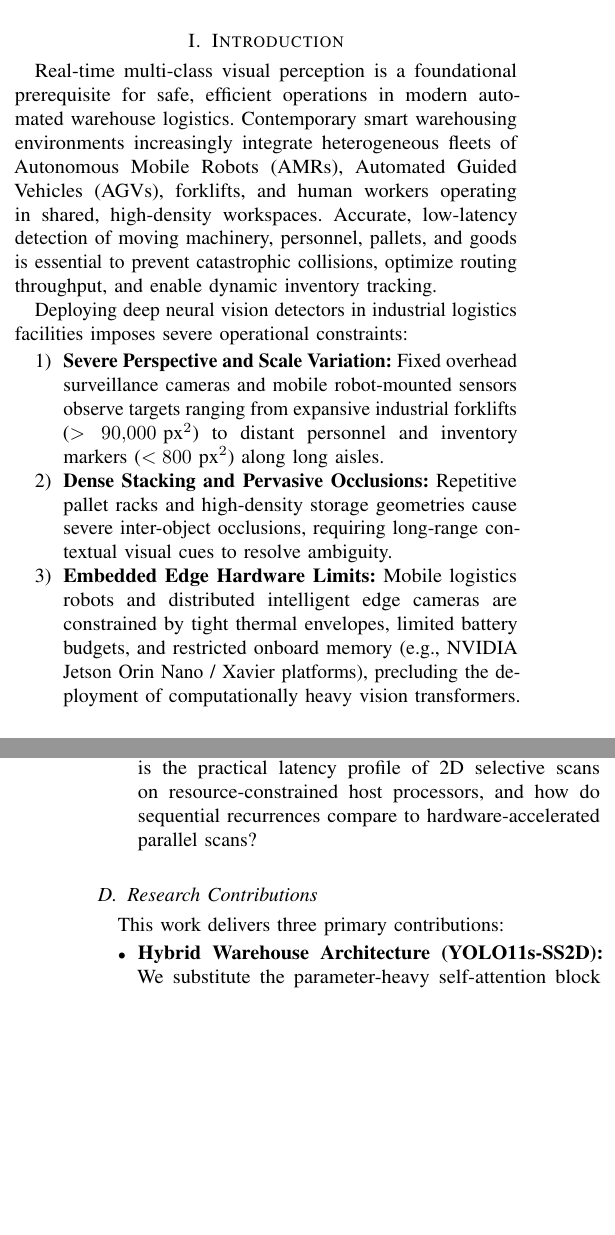
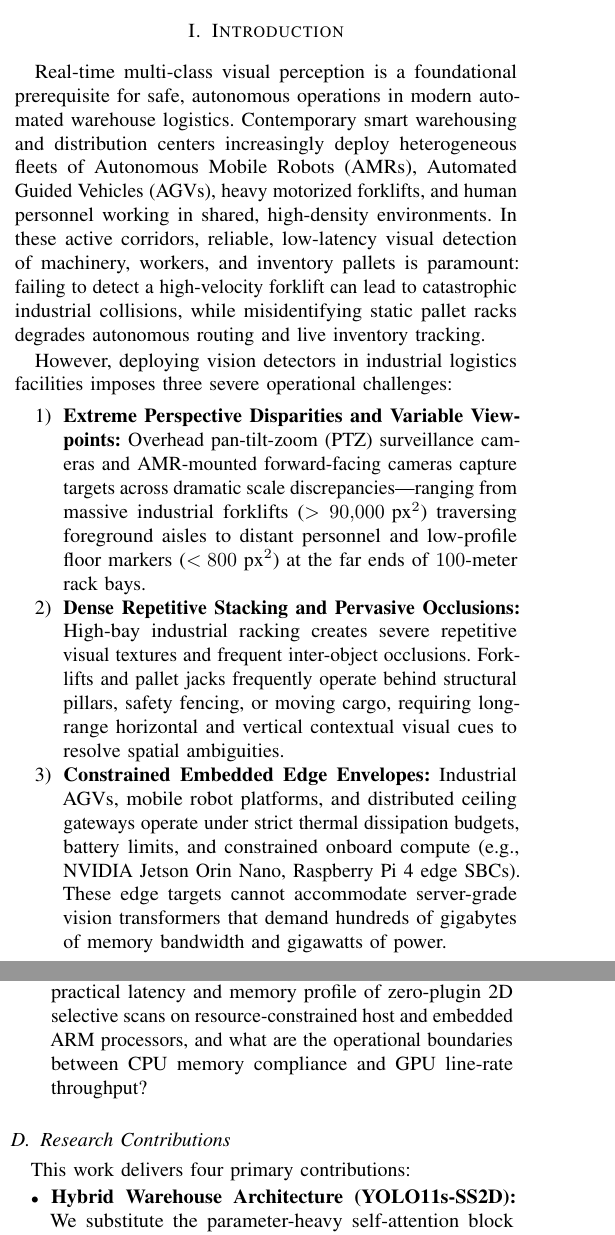
Before and after one commit to h4nsx/nckh, a LaTeX paper (paper/main.tex, which reads paper/sections/01_introduction.tex): two parts of the columns of pages 1 and 2 of 11, joined at a grey line, cut so that both start at the same text, the shorter picture padded with empty space. Compiled offline with pdfLaTeX.

Commit message:
docs(paper): complete Phase 3 prose enhancement across Abstract and Section 1

```diff
--- a/paper/sections/01_introduction.tex
+++ b/paper/sections/01_introduction.tex
@@ -1,13 +1,13 @@
 \section{Introduction}
 \label{sec:introduction}
 
-Real-time multi-class visual perception is a foundational prerequisite for safe, efficient operations in modern automated warehouse logistics. Contemporary smart warehousing environments increasingly integrate heterogeneous fleets of Autonomous Mobile Robots (AMRs), Automated Guided Vehicles (AGVs), forklifts, and human workers operating in shared, high-density workspaces. Accurate, low-latency detection of moving machinery, personnel, pallets, and goods is essential to prevent catastrophic collisions, optimize routing throughput, and enable dynamic inventory tracking.
+Real-time multi-class visual perception is a foundational prerequisite for safe, autonomous operations in modern automated warehouse logistics. Contemporary smart warehousing and distribution centers increasingly deploy heterogeneous fleets of Autonomous Mobile Robots (AMRs), Automated Guided Vehicles (AGVs), heavy motorized forklifts, and human personnel working in shared, high-density environments. In these active corridors, reliable, low-latency visual detection of machinery, workers, and inventory pallets is paramount: failing to detect a high-velocity forklift can lead to catastrophic industrial collisions, while misidentifying static pallet racks degrades autonomous routing and live inventory tracking.
 
-Deploying deep neural vision detectors in industrial logistics facilities imposes severe operational constraints:
+However, deploying vision detectors in industrial logistics facilities imposes three severe operational challenges:
 \begin{enumerate}
-    \item \textbf{Severe Perspective and Scale Variation:} Fixed overhead surveillance cameras and mobile robot-mounted sensors observe targets ranging from expansive industrial forklifts ($>90{,}000\text{ px}^2$) to distant personnel and inventory markers ($<800\text{ px}^2$) along long aisles.
-    \item \textbf{Dense Stacking and Pervasive Occlusions:} Repetitive pallet racks and high-density storage geometries cause severe inter-object occlusions, requiring long-range contextual visual cues to resolve ambiguity.
-    \item \textbf{Embedded Edge Hardware Limits:} Mobile logistics robots and distributed intelligent edge cameras are constrained by tight thermal envelopes, limited battery budgets, and restricted onboard memory (e.g., NVIDIA Jetson Orin Nano / Xavier platforms), precluding the deployment of computationally heavy vision transformers.
+    \item \textbf{Extreme Perspective Disparities and Variable Viewpoints:} Overhead pan-tilt-zoom (PTZ) surveillance cameras and AMR-mounted forward-facing cameras capture targets across dramatic scale discrepancies---ranging from massive industrial forklifts ($>90{,}000\text{ px}^2$) traversing foreground aisles to distant personnel and low-profile floor markers ($<800\text{ px}^2$) at the far ends of $100\text{-meter}$ rack bays.
+    \item \textbf{Dense Repetitive Stacking and Pervasive Occlusions:} High-bay industrial racking creates severe repetitive visual textures and frequent inter-object occlusions. Forklifts and pallet jacks frequently operate behind structural pillars, safety fencing, or moving cargo, requiring long-range horizontal and vertical contextual visual cues to resolve spatial ambiguities.
+    \item \textbf{Constrained Embedded Edge Envelopes:} Industrial AGVs, mobile robot platforms, and distributed ceiling gateways operate under strict thermal dissipation budgets, battery limits, and constrained onboard compute (e.g., NVIDIA Jetson Orin Nano, Raspberry Pi 4 edge SBCs). These edge targets cannot accommodate server-grade vision transformers that demand hundreds of gigabytes of memory bandwidth and gigawatts of power.
 \end{enumerate}
 
 \subsection{Limitations of Existing Detectors}
@@ -28,10 +26,12 @@ To address this challenge, we investigate three fundamental research questions:
-    \item \textbf{RQ3 (Edge Viability and Latency Realism):} What is the practical latency profile of 2D selective scans on resource-constrained host processors, and how do sequential recurrences compare to hardware-accelerated parallel scans?
+    \item \textbf{RQ1 (Architectural Efficiency and Complexity):} Can replacing the deepest self-attention bottleneck in YOLO11s with a 2D selective state-space block maintain or improve multi-class detection accuracy while reducing model parameters and FLOPs?
+    \item \textbf{RQ2 (Optimization Stability and Transfer Dynamics):} How does the insertion of an uncalibrated state-space block affect feature propagation across a pretrained convolutional backbone, and what optimization protocol stabilizes convergence without cold-block disruption?
+    \item \textbf{RQ3 (Edge Viability and Latency Realism):} What is the practical latency and memory profile of zero-plugin 2D selective scans on resource-constrained host and embedded ARM processors, and what are the operational boundaries between CPU memory compliance and GPU line-rate throughput?
 \end{itemize}
 
 \subsection{Research Contributions}
 \label{sec:contributions}
-This work delivers three primary contributions:
+This work delivers four primary contributions:
 \begin{itemize}
-    \item \textbf{Hybrid Warehouse Architecture (YOLO11s-SS2D):} We substitute the parameter-heavy self-attention block (\texttt{C2PSA}) in YOLO11s with a 4-direction 2D Selective State Space block (\texttt{WarehouseSS2DBlock}) at stage $P_5$ (and optionally $P_4$). By projecting channels down to $d_{\text{inner}}=256$ and using zero-initialized output projections ($\mathbf{W}_{\text{out}} = \mathbf{0}$), the model avoids cold-start shocks and saves \textbf{$6.72\%$} parameters ($8.80\text{ M}$ vs. $9.43\text{ M}$) with an internal stage-10 reduction of \textbf{$63.9\%$} ($357{,}632$ vs. $990{,}976$) at $21.2\text{ GFLOPs}$.
-    \item \textbf{Cross-Facility Warehouse Partition:} Utilizing the \textbf{NVIDIA PhysicalAI-SmartSpaces} benchmark, we divide the data geographically: $300$ training frames with $12{,}959$ instances across Warehouse\_000 and $100$ validation frames with $3{,}696$ instances across Warehouse\_015. This disjoint separation prevents the network from relying on memorized aisle landmarks or stationary background fixtures.
+    \item \textbf{Hybrid Warehouse Architecture (YOLO11s-SS2D):} We substitute the parameter-heavy self-attention block (\texttt{C2PSA}) in YOLO11s with a 4-direction 2D Selective State Space block (\texttt{WarehouseSS2DBlock}) at stage $P_5$ (and optionally $P_4$). By projecting channels down to $d_{\text{inner}}=256$ and employing zero-initialized output projections ($\mathbf{W}_{\text{out}} = \mathbf{0}$), the model avoids cold-start shocks and saves \textbf{$6.72\%$} parameters ($8.80\text{ M}$ vs. $9.43\text{ M}$) with an internal stage-10 reduction of \textbf{$63.9\%$} ($357{,}632$ vs. $990{,}976$) at $21.2\text{ GFLOPs}$.
+    \item \textbf{Zero-Leakage Cross-Facility Warehouse Partition:} Utilizing the \textbf{NVIDIA PhysicalAI-SmartSpaces} benchmark, we partition the dataset geographically: $300$ training frames with $12{,}959$ instances across Warehouse\_000 and $100$ validation frames with $3{,}696$ instances across Warehouse\_015. This disjoint separation prevents the network from relying on memorized aisle landmarks or stationary background fixtures.
     \item \textbf{Optimization Behavior and Safety Recall:} We identify that naive detection-head initialization discards box-regression weights when adapting class counts. Restoring class-agnostic box parameters stabilizes training, yielding a \textbf{$+6.2\%$ accuracy gain in forklift detection} ($76.3\%\text{ vs. } 70.1\%\text{ mAP}_{50}$) and increasing macro recall by $+7.3\%$ in two-stage training. Concurrently, we highlight that the $13$ validation instances of \texttt{pallet\_truck} induce high sample variance, requiring preliminary interpretation.
```
Also changed, not shown: paper/main.tex (+4 -4 lines), paper/sections/01_introduction.tex (16 more changed lines), 1 other file.
